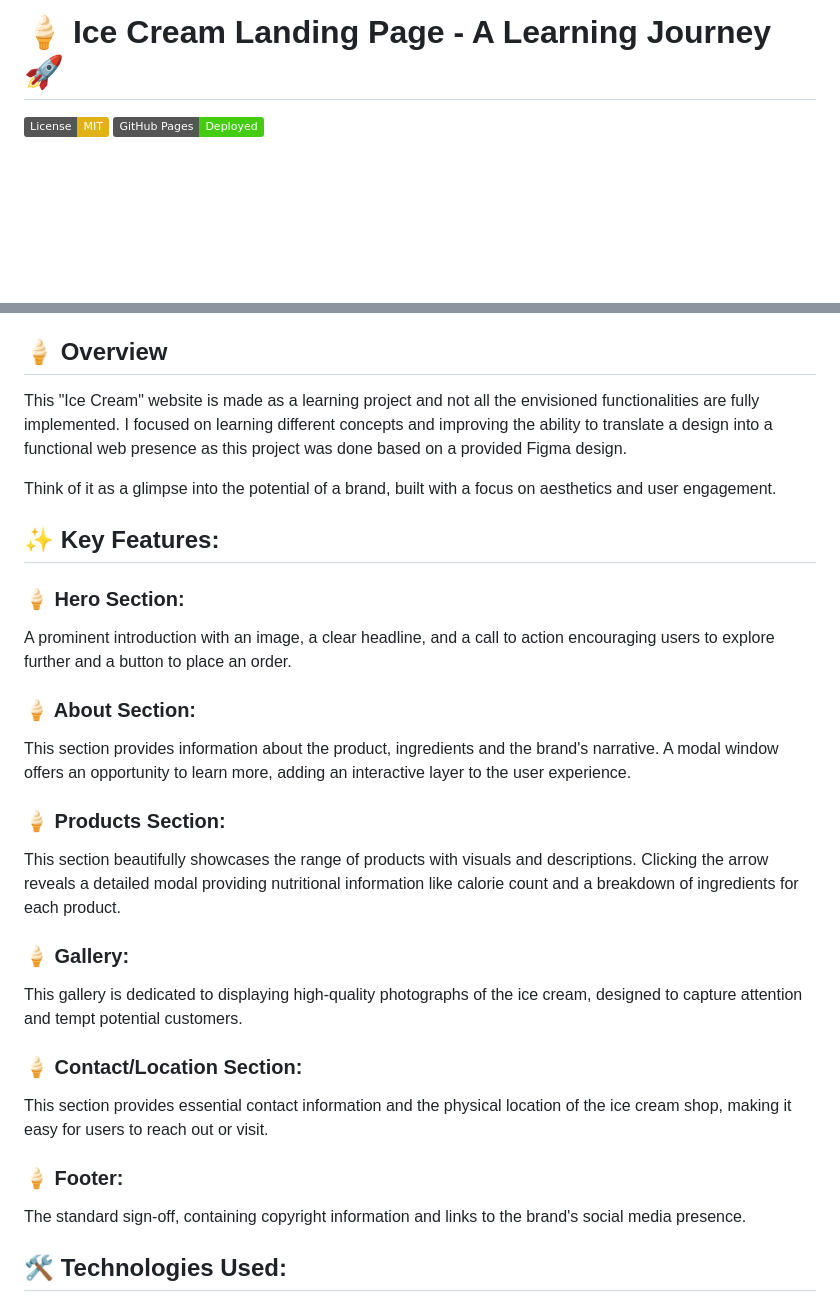
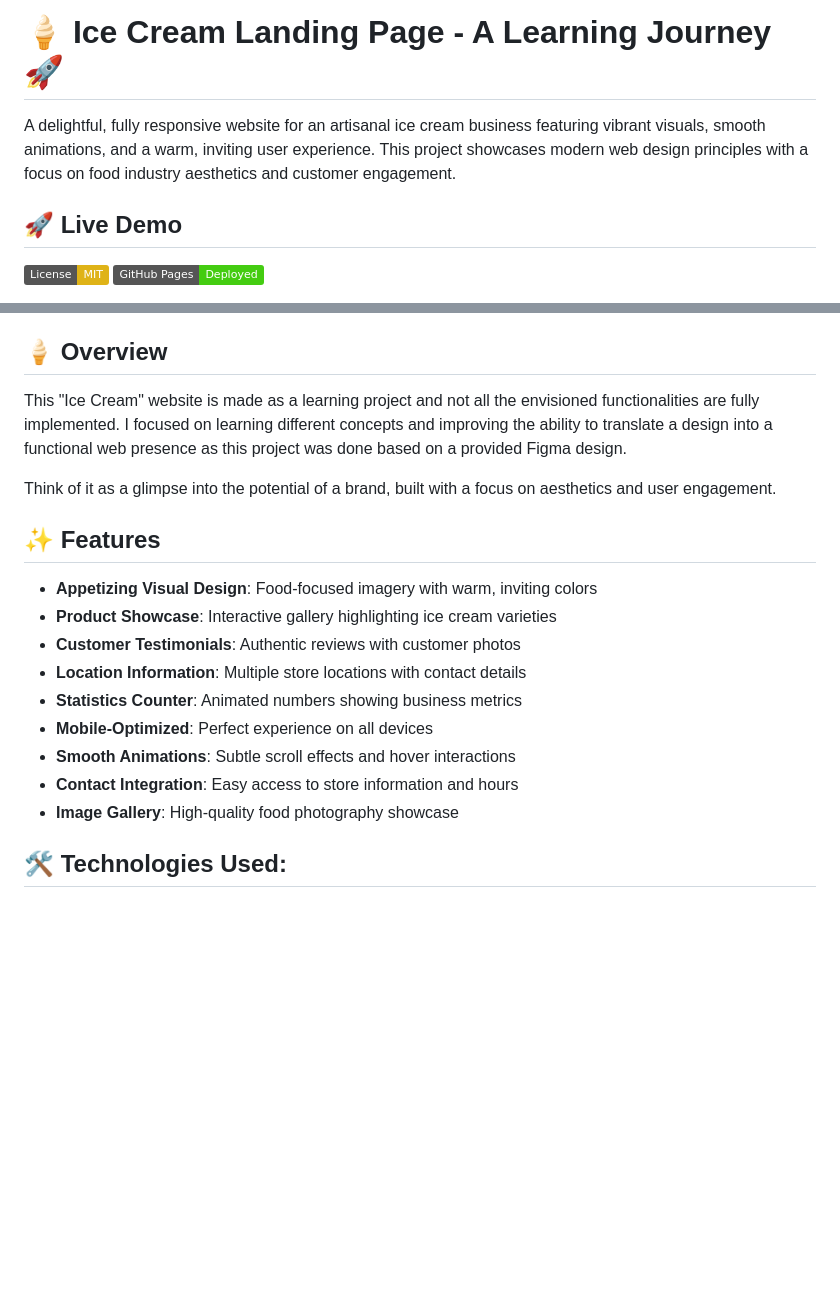
Before and after one commit to ellamm/ice-cream, a Markdown page: README.md, 2 parts joined by grey strips. Rendered like a GitHub page; badges without logos; blank space fills up the shorter version.

```diff
--- a/README.md
+++ b/README.md
@@ -1,4 +1,8 @@
 # 🍦 Ice Cream Landing Page - A Learning Journey 🚀
+
+A delightful, fully responsive website for an artisanal ice cream business featuring vibrant visuals, smooth animations, and a warm, inviting user experience. This project showcases modern web design principles with a focus on food industry aesthetics and customer engagement.
+
+## 🚀 Live Demo
 
 [![License: MIT](https://img.shields.io/badge/License-MIT-yellow.svg)](https://opensource.org/licenses/MIT)
 [![GitHub Pages](https://img.shields.io/badge/GitHub%20Pages-Deployed-brightgreen)](https://ellamm.github.io/ice-cream/)
@@ -6,47 +13,22 @@
 ## 🍦 Overview
 
-This "Ice Cream" website is made as a learning project and not all the
-envisioned functionalities are fully implemented. I focused on learning
-different concepts and improving the ability to translate a design into a
-functional web presence as this project was done based on a provided Figma
-design.
+This "Ice Cream" website is made as a learning project and not all the envisioned functionalities are fully implemented. I focused on learning different concepts and improving the ability to translate a design into a
+functional web presence as this project was done based on a provided Figma design.
 
 Think of it as a glimpse into the potential of a brand, built with a focus on
 aesthetics and user engagement.
 
-## ✨ Key Features:
+## ✨ Features
 
-### 🍦 Hero Section:
-
-A prominent introduction with an image, a clear headline, and a call to action
-encouraging users to explore further and a button to place an order.
-
-### 🍦 About Section:
-
-This section provides information about the product, ingredients and the brand's
-narrative. A modal window offers an opportunity to learn more, adding an
-interactive layer to the user experience.
-
-### 🍦 Products Section:
-
-This section beautifully showcases the range of products with visuals and
-descriptions. Clicking the arrow reveals a detailed modal providing nutritional
-information like calorie count and a breakdown of ingredients for each product.
-
-### 🍦 Gallery:
-
-This gallery is dedicated to displaying high-quality photographs of the ice
-cream, designed to capture attention and tempt potential customers.
-
-### 🍦 Contact/Location Section:
-
-This section provides essential contact information and the physical location of
-the ice cream shop, making it easy for users to reach out or visit.
-
-### 🍦 Footer:
-
-The standard sign-off, containing copyright information and links to the brand's
-social media presence.
+- **Appetizing Visual Design**: Food-focused imagery with warm, inviting colors
+- **Product Showcase**: Interactive gallery highlighting ice cream varieties
+- **Customer Testimonials**: Authentic reviews with customer photos
+- **Location Information**: Multiple store locations with contact details
+- **Statistics Counter**: Animated numbers showing business metrics
+- **Mobile-Optimized**: Perfect experience on all devices
+- **Smooth Animations**: Subtle scroll effects and hover interactions
+- **Contact Integration**: Easy access to store information and hours
+- **Image Gallery**: High-quality food photography showcase
 
 ## 🛠️ Technologies Used:
 
```
Also changed, not shown: other parts of README.md (+25 -0 lines).
